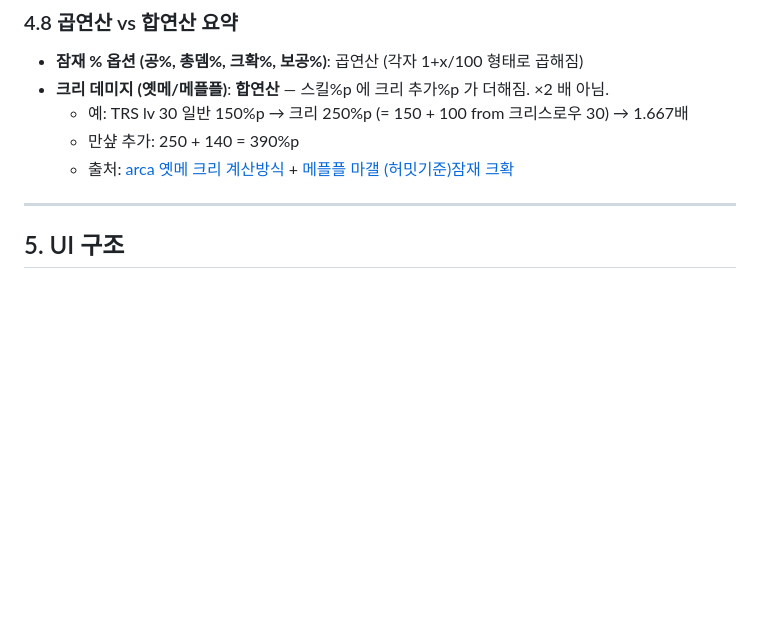
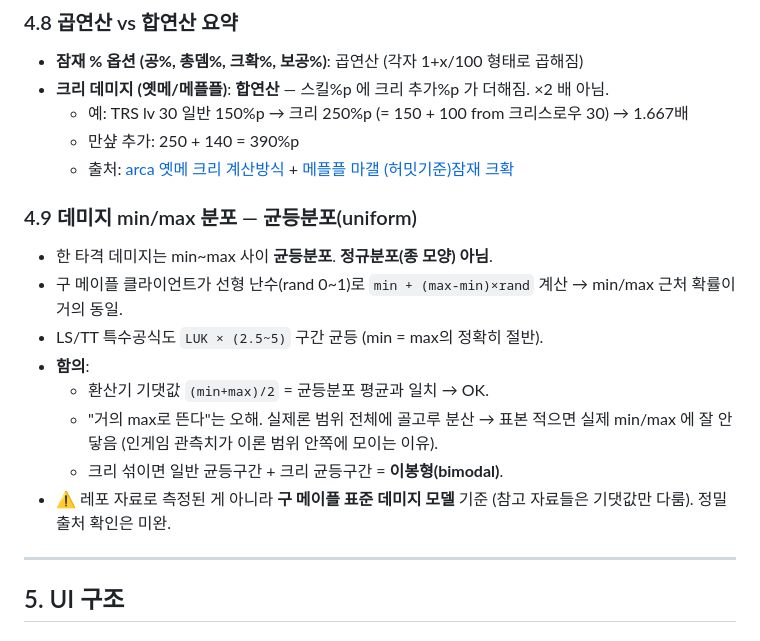
Before and after one commit to ddaaac/maplanet, a Markdown page: 현재/도적-트스/README.md, the part around the change. Rendered like a GitHub page; blank space fills up the shorter version.

```diff
--- a/현재/도적-트스/README.md
+++ b/현재/도적-트스/README.md
@@ -282,6 +282,17 @@ D = max(0, 몬스터레벨 - 캐릭터레벨)
   - 만샾 추가: 250 + 140 = 390%p
   - 출처: [arca 옛메 크리 계산방식](https://arca.live/b/mapleland/114593305) + [메플플 마갤 (허밋기준)잠재 크확](참고/maplanet-허밋-크확-효율.html)
 
+### 4.9 데미지 min/max 분포 — 균등분포(uniform)
+
+- 한 타격 데미지는 min~max 사이 **균등분포**. **정규분포(종 모양) 아님**.
+- 구 메이플 클라이언트가 선형 난수(rand 0~1)로 `min + (max-min)×rand` 계산 → min/max 근처 확률이 거의 동일.
+- LS/TT 특수공식도 `LUK × (2.5~5)` 구간 균등 (min = max의 정확히 절반).
+- **함의**:
+  - 환산기 기댓값 `(min+max)/2` = 균등분포 평균과 일치 → OK.
+  - "거의 max로 뜬다"는 오해. 실제론 범위 전체에 골고루 분산 → 표본 적으면 실제 min/max 에 잘 안 닿음 (인게임 관측치가 이론 범위 안쪽에 모이는 이유).
+  - 크리 섞이면 일반 균등구간 + 크리 균등구간 = **이봉형(bimodal)**.
+- ⚠️ 레포 자료로 측정된 게 아니라 **구 메이플 표준 데미지 모델** 기준 (참고 자료들은 기댓값만 다룸). 정밀 출처 확인은 미완.
+
 ---
 
 ## 5. UI 구조
```
Also changed, not shown: README.md (+22 -7 lines).
